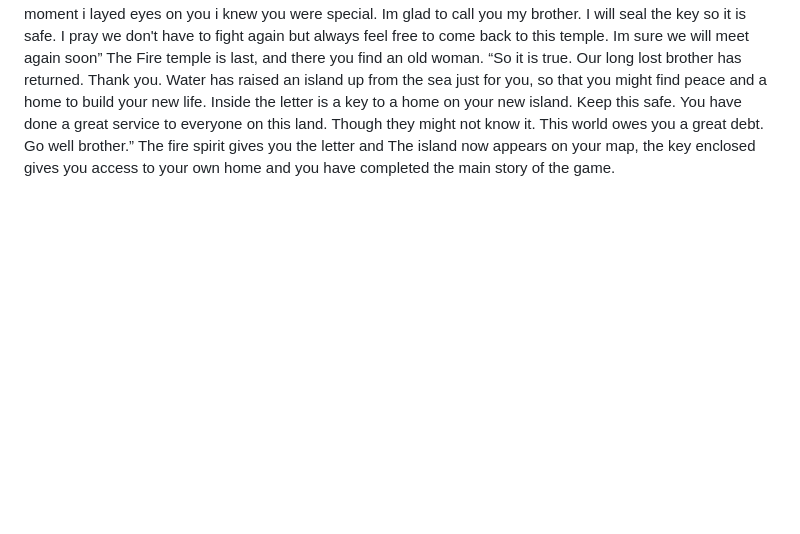
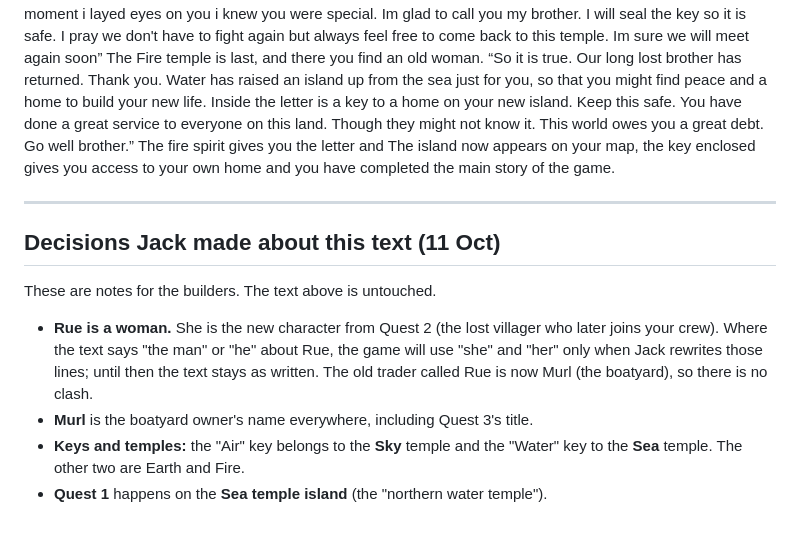
Before and after one commit to jackcathro-Jethro92/Little-Harbor, a Markdown page: STORY_TEXT.md, the part around the change. Drawn GitHub-style; blank space fills up the shorter version.

Commit message:
Story text: note Jack's four decisions (Rue, Murl, keys, Quest 1 island)
Co-Authored-By: Claude Sonnet 5.5 <noreply@anthropic.com>
Claude-Session: https://claude.ai/code/session_01YTUEFeNzYT2b4P7NTud4CL

```diff
--- a/STORY_TEXT.md
+++ b/STORY_TEXT.md
@@ -142,3 +142,14 @@ Travelling from temple to temple, you return the keys to each spirit.
 The Fire temple is last, and there you find an old woman.
 “So it is true. Our long lost brother has returned. Thank you. Water has raised an island up from the sea just for you, so that you might find peace and a home to build your new life. Inside the letter is a key to a home on your new island. Keep this safe. You have done a great service to everyone on this land. Though they might not know it. This world owes you a great debt. Go well brother.”
 The fire spirit gives you the letter and The island now appears on your map, the key enclosed gives you access to your own home and you have completed the main story of the game.
+
+---
+
+## Decisions Jack made about this text (11 Oct)
+
+These are notes for the builders. The text above is untouched.
+
+- **Rue is a woman.** She is the new character from Quest 2 (the lost villager who later joins your crew). Where the text says "the man" or "he" about Rue, the game will use "she" and "her" only when Jack rewrites those lines; until then the text stays as written. The old trader called Rue is now Murl (the boatyard), so there is no clash.
+- **Murl** is the boatyard owner's name everywhere, including Quest 3's title.
+- **Keys and temples:** the "Air" key belongs to the **Sky** temple and the "Water" key to the **Sea** temple. The other two are Earth and Fire.
+- **Quest 1** happens on the **Sea temple island** (the "northern water temple").
```
